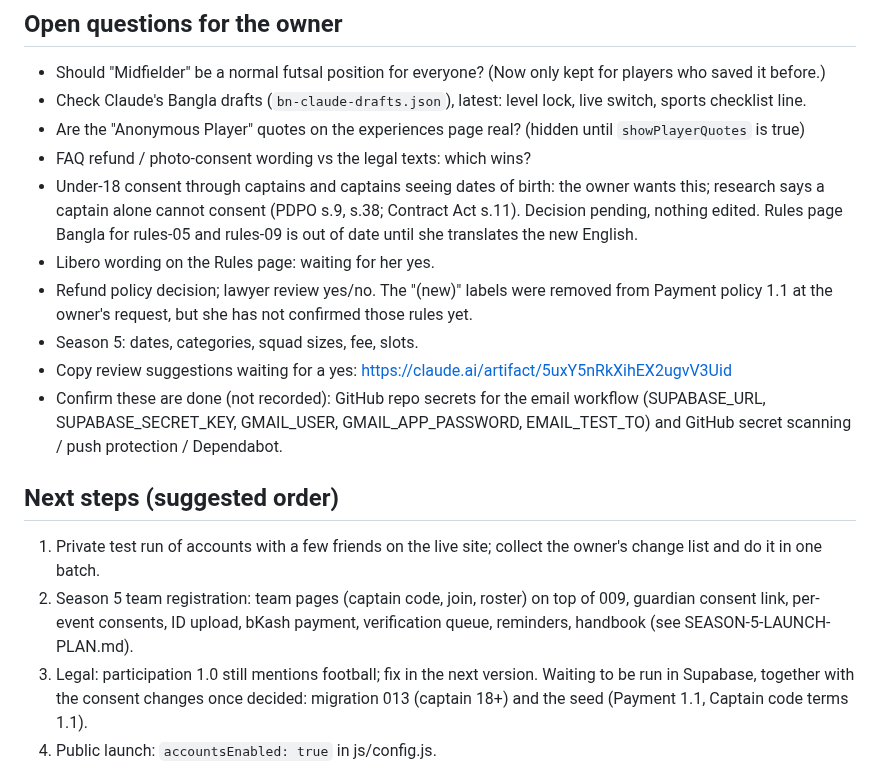
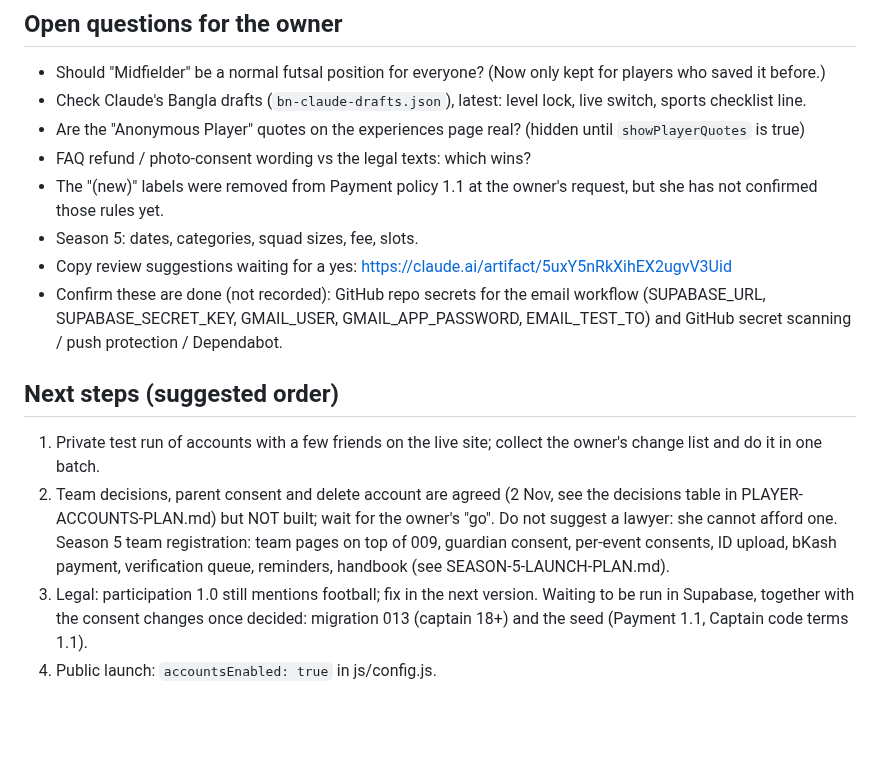
Before and after one commit to ObsidianCup/obsidian-cup, a Markdown page: docs/HANDOVER.md, the part around the change. Rendered like a GitHub page; blank space fills up the shorter version.

```diff
--- a/docs/HANDOVER.md
+++ b/docs/HANDOVER.md
@@ -120,12 +120,7 @@ Setup steps for a fresh database: `supabase/README.md` (steps 1–7, 6b–6d).
 - Are the "Anonymous Player" quotes on the experiences page real? (hidden
   until `showPlayerQuotes` is true)
 - FAQ refund / photo-consent wording vs the legal texts: which wins?
-- Under-18 consent through captains and captains seeing dates of birth: the owner
-  wants this; research says a captain alone cannot consent (PDPO s.9, s.38; Contract
-  Act s.11). Decision pending, nothing edited. Rules page Bangla for rules-05 and
-  rules-09 is out of date until she translates the new English.
-- Libero wording on the Rules page: waiting for her yes.
-- Refund policy decision; lawyer review yes/no. The "(new)" labels were removed
+- The "(new)" labels were removed
   from Payment policy 1.1 at the owner's request, but she has not confirmed those
   rules yet.
 - Season 5: dates, categories, squad sizes, fee, slots.
@@ -139,8 +134,10 @@ Setup steps for a fresh database: `supabase/README.md` (steps 1–7, 6b–6d).
 
 1. Private test run of accounts with a few friends on the live site; collect
    the owner's change list and do it in one batch.
-2. Season 5 team registration: team pages (captain code, join, roster) on top
-   of 009, guardian consent link, per-event consents, ID upload, bKash payment,
+2. Team decisions, parent consent and delete account are agreed (2 Nov, see the
+   decisions table in PLAYER-ACCOUNTS-PLAN.md) but NOT built; wait for the owner's
+   "go". Do not suggest a lawyer: she cannot afford one. Season 5 team registration:
+   team pages on top of 009, guardian consent, per-event consents, ID upload, bKash payment,
    verification queue, reminders, handbook (see SEASON-5-LAUNCH-PLAN.md).
 3. Legal: participation 1.0 still mentions football; fix in the next version.
    Waiting to be run in Supabase, together with the consent changes once decided:
```
Also changed, not shown: docs/PLAYER-ACCOUNTS-PLAN.md (+5 -2 lines).
